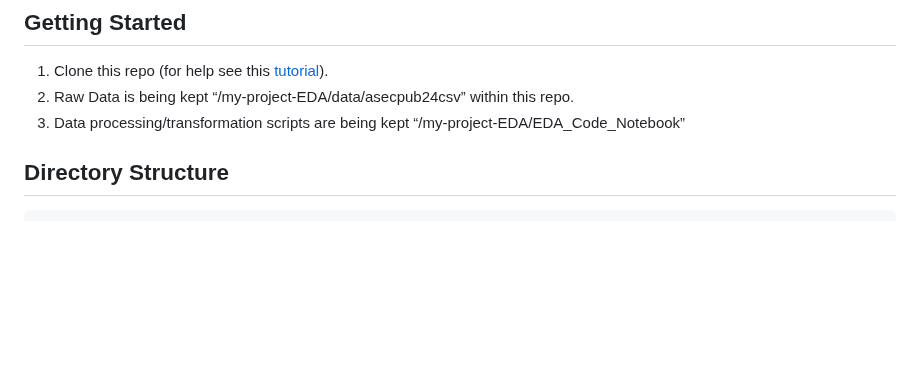
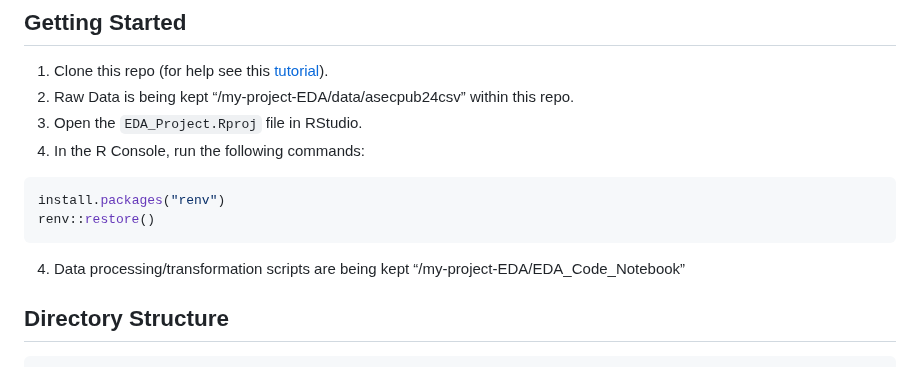
Before and after one commit to rqin3/my-project-EDA, a Markdown page: README.md, the part around the change. Rendered like a GitHub page; blank space fills up the shorter version.

````diff
--- a/README.md
+++ b/README.md
@@ -27,7 +27,15 @@ Is there a strong correlation between the state-level political party and health
 
 1. Clone this repo (for help see this [tutorial](https://help.github.com/articles/cloning-a-repository/)).
 2. Raw Data is being kept “/my-project-EDA/data/asecpub24csv” within this repo.
-3. Data processing/transformation scripts are being kept “/my-project-EDA/EDA_Code_Notebook”
+1. Open the `EDA_Project.Rproj` file in RStudio.
+2. In the R Console, run the following commands:
+
+```r
+install.packages("renv")
+renv::restore()
+```
+
+4. Data processing/transformation scripts are being kept “/my-project-EDA/EDA_Code_Notebook”
 
 ## Directory Structure
 ```
````
